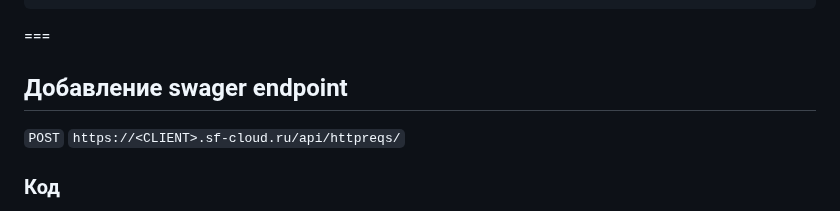
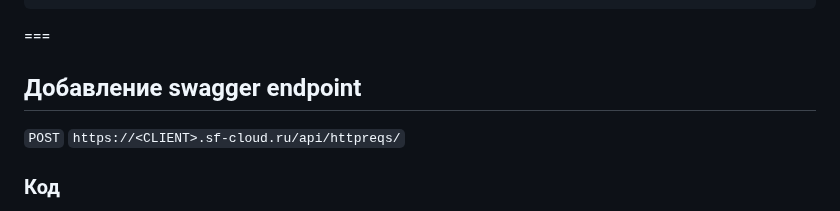
Before and after one commit to attackercan/octoapi-docs, a Markdown page: docs/api-documentation.md, the part around the change. Rendered like a GitHub page.

Commit message:
Update mistype in api-documentation.md

```diff
--- a/docs/api-documentation.md
+++ b/docs/api-documentation.md
@@ -600,7 +600,7 @@ data = JSON.parse(response.body)
 
 ===
 
-## Добавление swager endpoint
+## Добавление swagger endpoint
 
 `POST` `https://<CLIENT>.sf-cloud.ru/api/httpreqs/`
 
```
